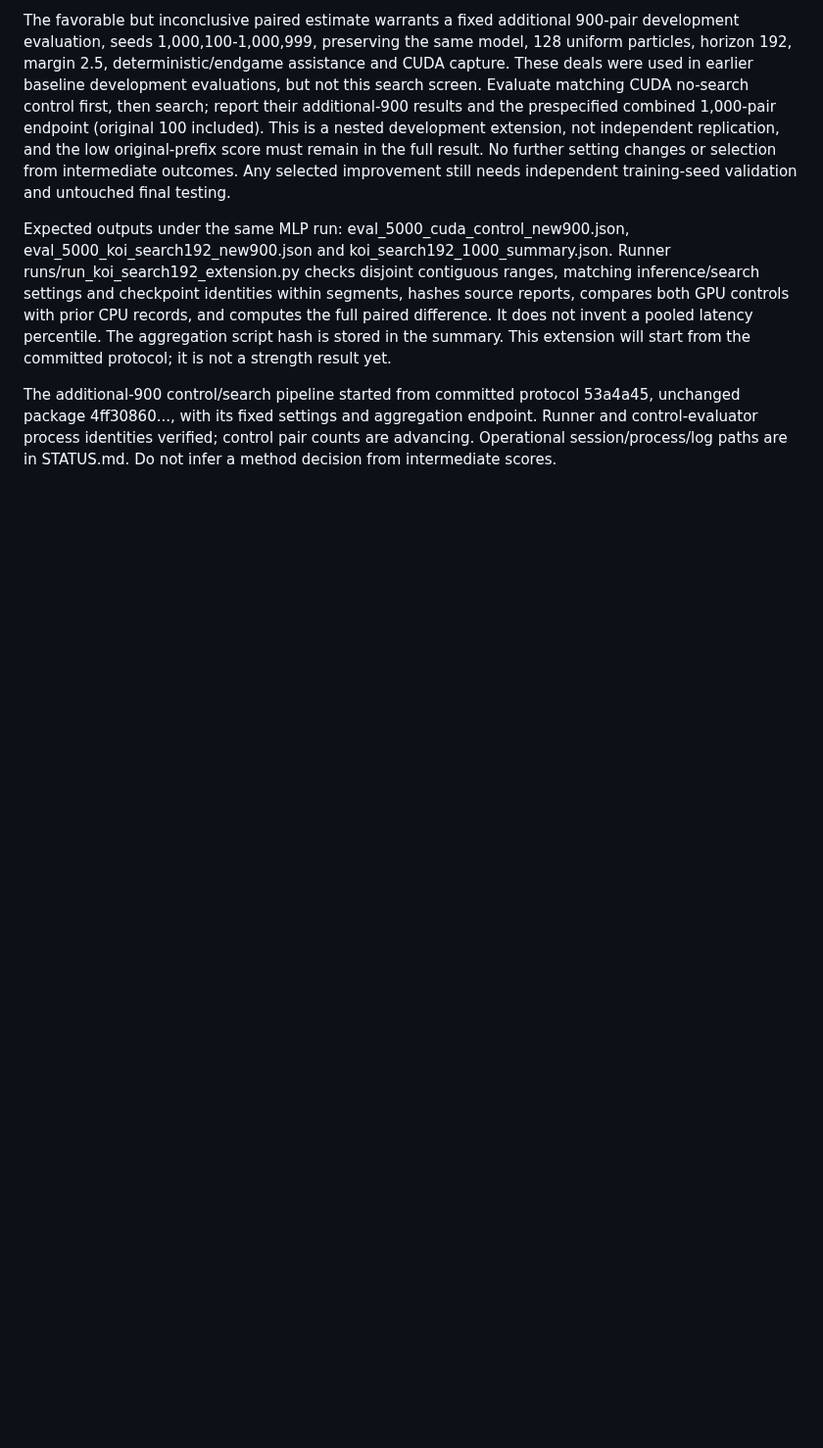
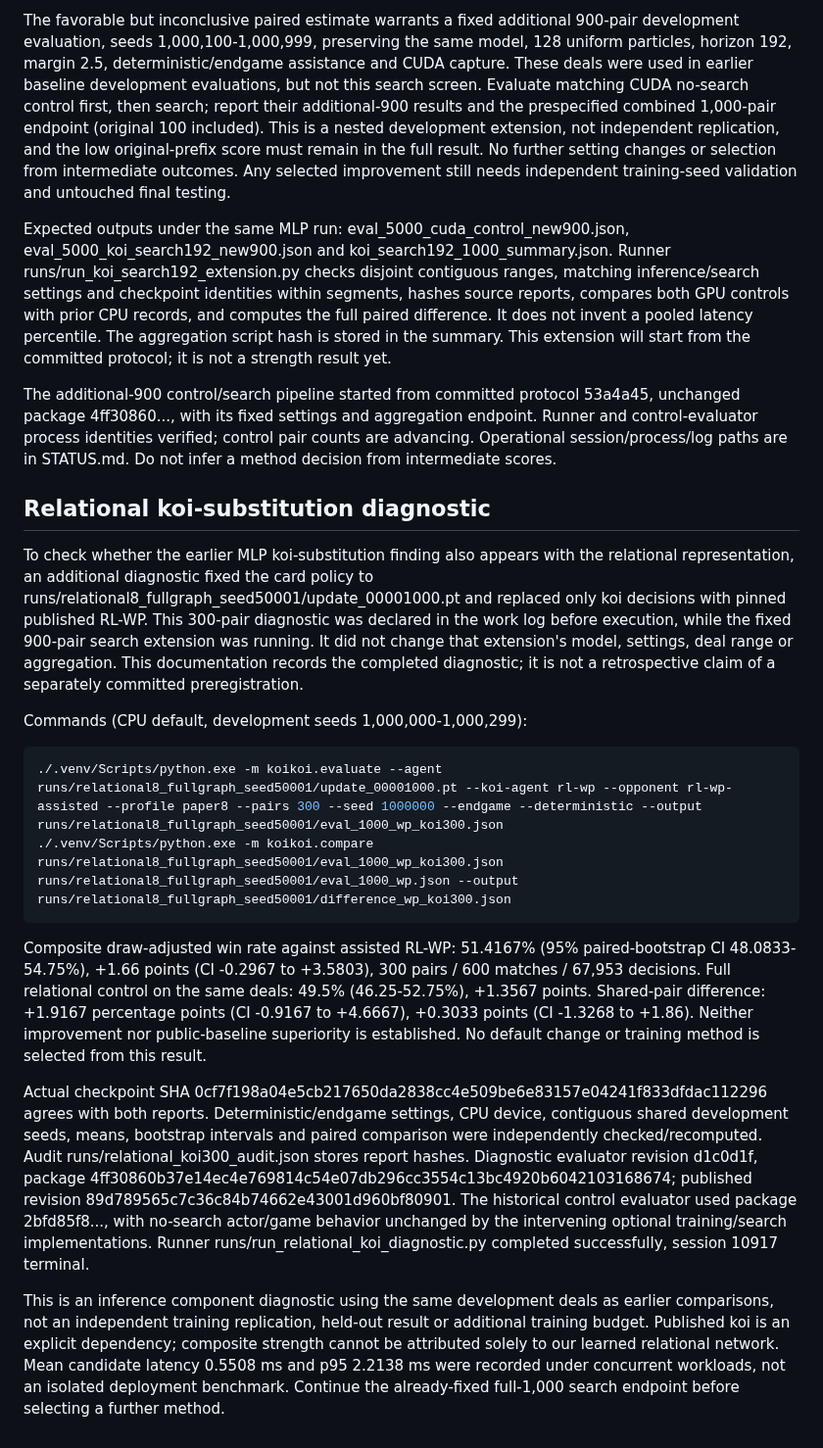
Before and after one commit to sheetau/koikoi, a Markdown page: docs/EXPERIMENTS.md, the part around the change. Shown at 98% size. Rendered like a GitHub page; blank space fills up the shorter version.

Commit message:
Record relational koi substitution diagnostic

````diff
--- a/docs/EXPERIMENTS.md
+++ b/docs/EXPERIMENTS.md
@@ -358,3 +358,20 @@ The favorable but inconclusive paired estimate warrants a fixed additional 900-p
 Expected outputs under the same MLP run: eval_5000_cuda_control_new900.json, eval_5000_koi_search192_new900.json and koi_search192_1000_summary.json. Runner runs/run_koi_search192_extension.py checks disjoint contiguous ranges, matching inference/search settings and checkpoint identities within segments, hashes source reports, compares both GPU controls with prior CPU records, and computes the full paired difference. It does not invent a pooled latency percentile. The aggregation script hash is stored in the summary. This extension will start from the committed protocol; it is not a strength result yet.
 
 The additional-900 control/search pipeline started from committed protocol 53a4a45, unchanged package 4ff30860..., with its fixed settings and aggregation endpoint. Runner and control-evaluator process identities verified; control pair counts are advancing. Operational session/process/log paths are in STATUS.md. Do not infer a method decision from intermediate scores.
+
+## Relational koi-substitution diagnostic
+
+To check whether the earlier MLP koi-substitution finding also appears with the relational representation, an additional diagnostic fixed the card policy to runs/relational8_fullgraph_seed50001/update_00001000.pt and replaced only koi decisions with pinned published RL-WP. This 300-pair diagnostic was declared in the work log before execution, while the fixed 900-pair search extension was running. It did not change that extension's model, settings, deal range or aggregation. This documentation records the completed diagnostic; it is not a retrospective claim of a separately committed preregistration.
+
+Commands (CPU default, development seeds 1,000,000-1,000,299):
+
+```powershell
+./.venv/Scripts/python.exe -m koikoi.evaluate --agent runs/relational8_fullgraph_seed50001/update_00001000.pt --koi-agent rl-wp --opponent rl-wp-assisted --profile paper8 --pairs 300 --seed 1000000 --endgame --deterministic --output runs/relational8_fullgraph_seed50001/eval_1000_wp_koi300.json
+./.venv/Scripts/python.exe -m koikoi.compare runs/relational8_fullgraph_seed50001/eval_1000_wp_koi300.json runs/relational8_fullgraph_seed50001/eval_1000_wp.json --output runs/relational8_fullgraph_seed50001/difference_wp_koi300.json
+```
+
+Composite draw-adjusted win rate against assisted RL-WP: 51.4167% (95% paired-bootstrap CI 48.0833-54.75%), +1.66 points (CI -0.2967 to +3.5803), 300 pairs / 600 matches / 67,953 decisions. Full relational control on the same deals: 49.5% (46.25-52.75%), +1.3567 points. Shared-pair difference: +1.9167 percentage points (CI -0.9167 to +4.6667), +0.3033 points (CI -1.3268 to +1.86). Neither improvement nor public-baseline superiority is established. No default change or training method is selected from this result.
+
+Actual checkpoint SHA 0cf7f198a04e5cb217650da2838cc4e509be6e83157e04241f833dfdac112296 agrees with both reports. Deterministic/endgame settings, CPU device, contiguous shared development seeds, means, bootstrap intervals and paired comparison were independently checked/recomputed. Audit runs/relational_koi300_audit.json stores report hashes. Diagnostic evaluator revision d1c0d1f, package 4ff30860b37e14ec4e769814c54e07db296cc3554c13bc4920b6042103168674; published revision 89d789565c7c36c84b74662e43001d960bf80901. The historical control evaluator used package 2bfd85f8..., with no-search actor/game behavior unchanged by the intervening optional training/search implementations. Runner runs/run_relational_koi_diagnostic.py completed successfully, session 10917 terminal.
+
+This is an inference component diagnostic using the same development deals as earlier comparisons, not an independent training replication, held-out result or additional training budget. Published koi is an explicit dependency; composite strength cannot be attributed solely to our learned relational network. Mean candidate latency 0.5508 ms and p95 2.2138 ms were recorded under concurrent workloads, not an isolated deployment benchmark. Continue the already-fixed full-1,000 search endpoint before selecting a further method.
````
Also changed, not shown: docs/STATUS.md (+4 -2 lines).
